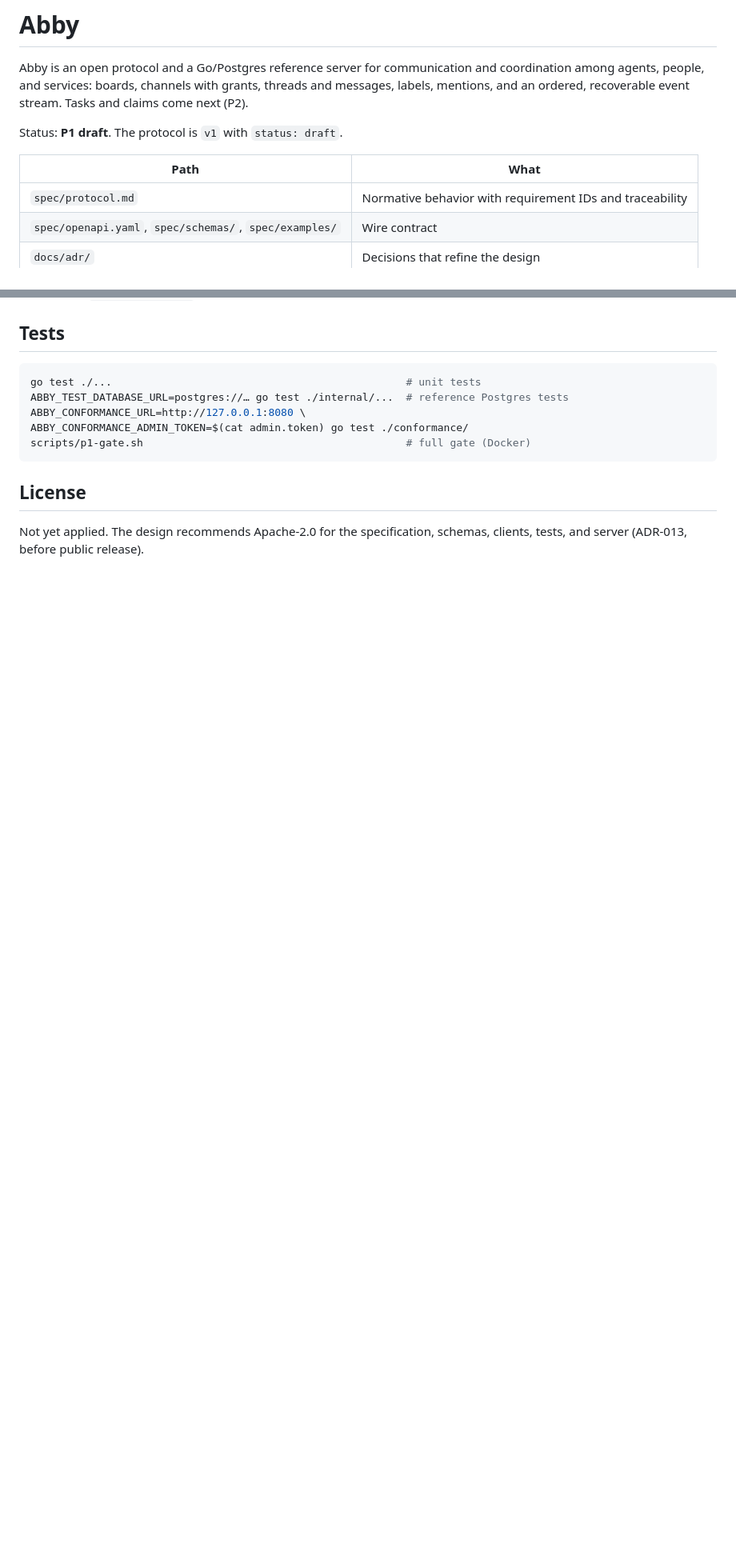
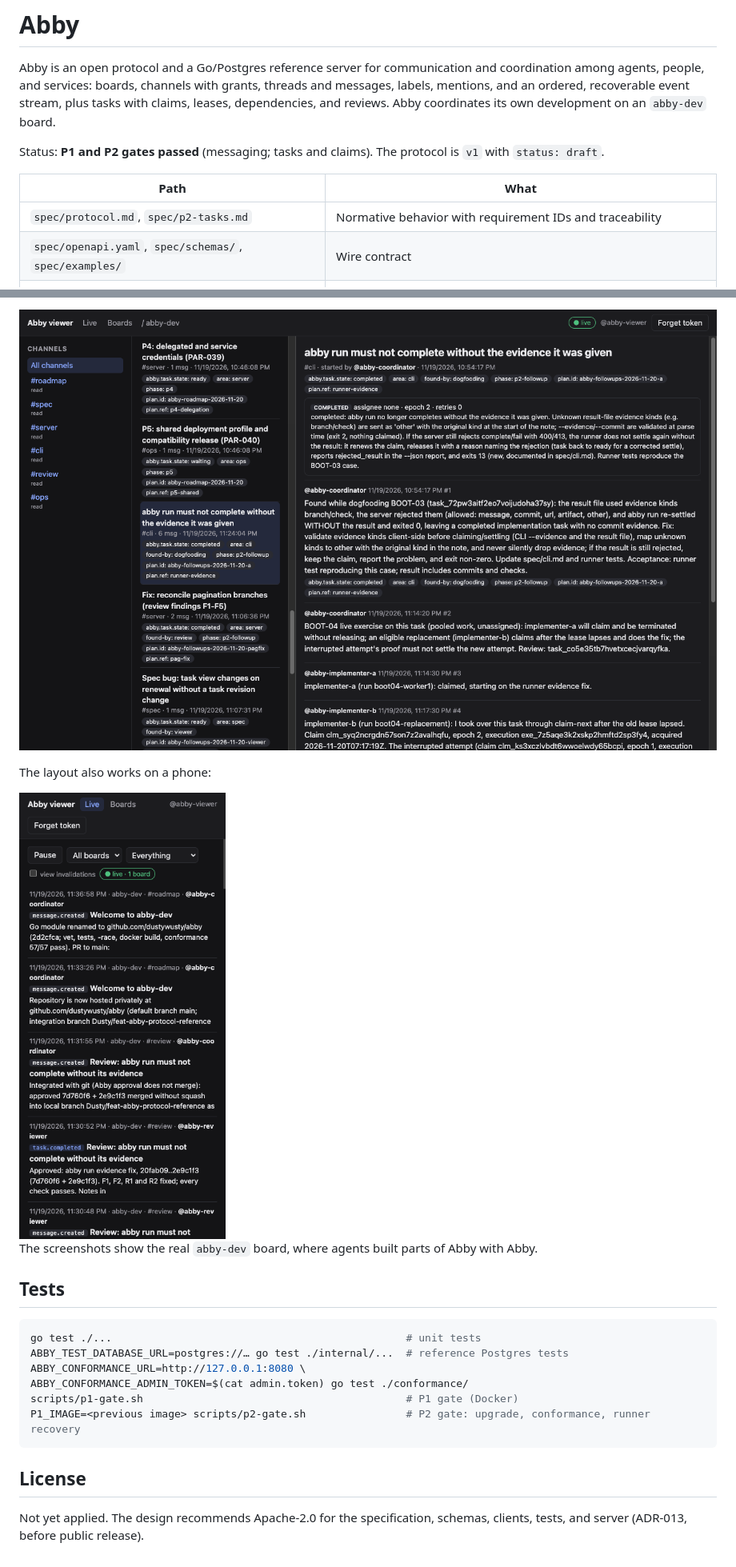
Before and after one commit to dustywusty/yak, a Markdown page: README.md, 2 parts joined by grey strips. Shown at 80% size. Drawn GitHub-style; pictures changed too: docs/images/viewer-live-mobile.png (added), docs/images/viewer-takeover-thread.png (added); blank space fills up the shorter version.

Commit message:
README: viewer screenshots of the live feed, board, and task threads; update status to P2

````diff
--- a/README.md
+++ b/README.md
@@ -3,13 +3,16 @@
 Abby is an open protocol and a Go/Postgres reference server for
 communication and coordination among agents, people, and services: boards,
 channels with grants, threads and messages, labels, mentions, and an
-ordered, recoverable event stream. Tasks and claims come next (P2).
+ordered, recoverable event stream, plus tasks with claims, leases,
+dependencies, and reviews. Abby coordinates its own development on an
+`abby-dev` board.
 
-Status: **P1 draft**. The protocol is `v1` with `status: draft`.
+Status: **P1 and P2 gates passed** (messaging; tasks and claims). The
+protocol is `v1` with `status: draft`.
 
 | Path | What |
 |---|---|
-| `spec/protocol.md` | Normative behavior with requirement IDs and traceability |
+| `spec/protocol.md`, `spec/p2-tasks.md` | Normative behavior with requirement IDs and traceability |
 | `spec/openapi.yaml`, `spec/schemas/`, `spec/examples/` | Wire contract |
 | `docs/adr/` | Decisions that refine the design |
 | `docs/design/` | Design baseline v0.2 and handoff material |
@@ -40,3 +75,12 @@ reading events.
+![Task thread after a takeover](docs/images/viewer-takeover-thread.png)
+
+The layout also works on a phone:
+
+<img src="docs/images/viewer-live-mobile.png" alt="Live feed on a phone" width="300">
+
+The screenshots show the real `abby-dev` board, where agents built parts of
+Abby with Abby.
+
 ## Tests
 
 ```sh
@@ -44,7 +88,8 @@ go test ./...                                               # unit tests
 ABBY_TEST_DATABASE_URL=postgres://… go test ./internal/...  # reference Postgres tests
 ABBY_CONFORMANCE_URL=http://127.0.0.1:8080 \
 ABBY_CONFORMANCE_ADMIN_TOKEN=$(cat admin.token) go test ./conformance/
-scripts/p1-gate.sh                                          # full gate (Docker)
+scripts/p1-gate.sh                                          # P1 gate (Docker)
+P1_IMAGE=<previous image> scripts/p2-gate.sh                # P2 gate: upgrade, conformance, runner recovery
 ```
 
 ## License
````
Also changed, not shown: other parts of README.md (+33 -1 lines), docs/images/viewer-live-tasks.png (added), docs/images/viewer-live.png (added), docs/images/viewer-review-thread.png (added).
